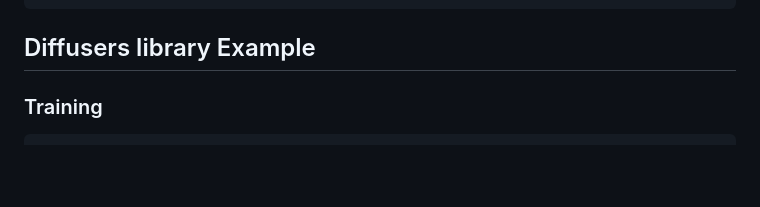
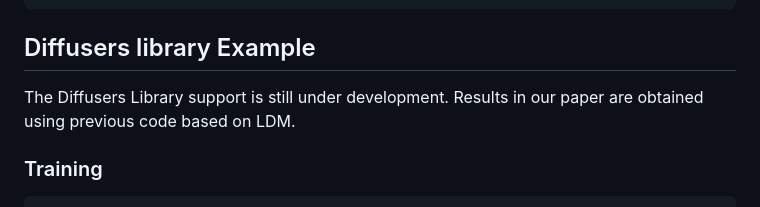
Before and after one commit to zhang-zx/SINE, a Markdown page: README.md, the part around the change. Drawn GitHub-style; blank space fills up the shorter version.

````diff
--- a/README.md
+++ b/README.md
@@ -126,6 +126,9 @@ python scripts/stable_txt2img_multi_guidance.py --ddim_eta 0.0 --n_iter 2 \
 
 ## Diffusers library Example
 
+The Diffusers Library support is still under development.
+Results in our paper are obtained using previous code based on LDM.
+
 ### Training
 
 ```bash
````
